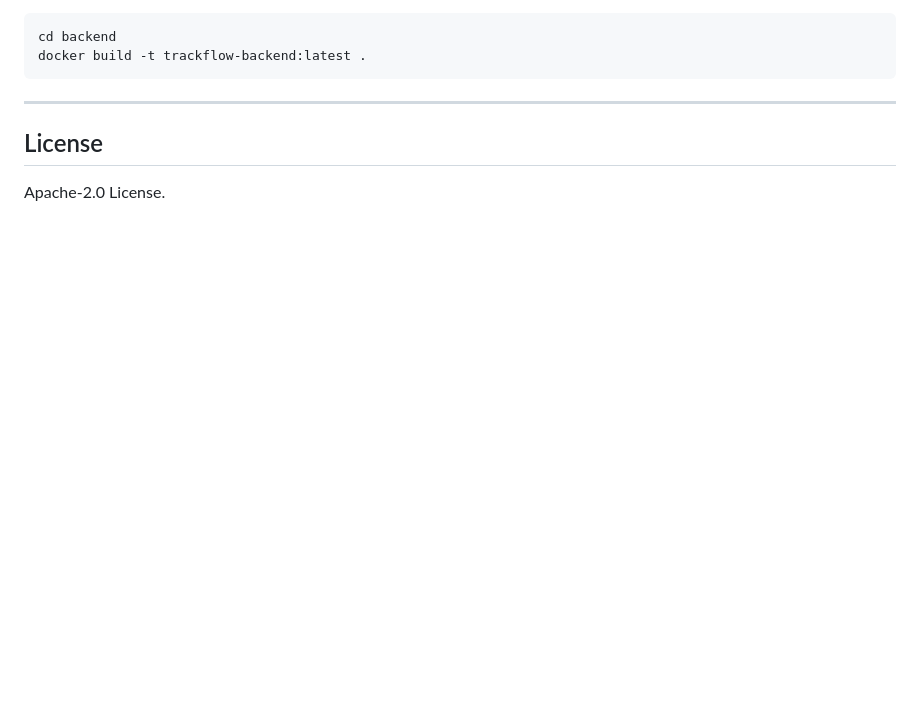
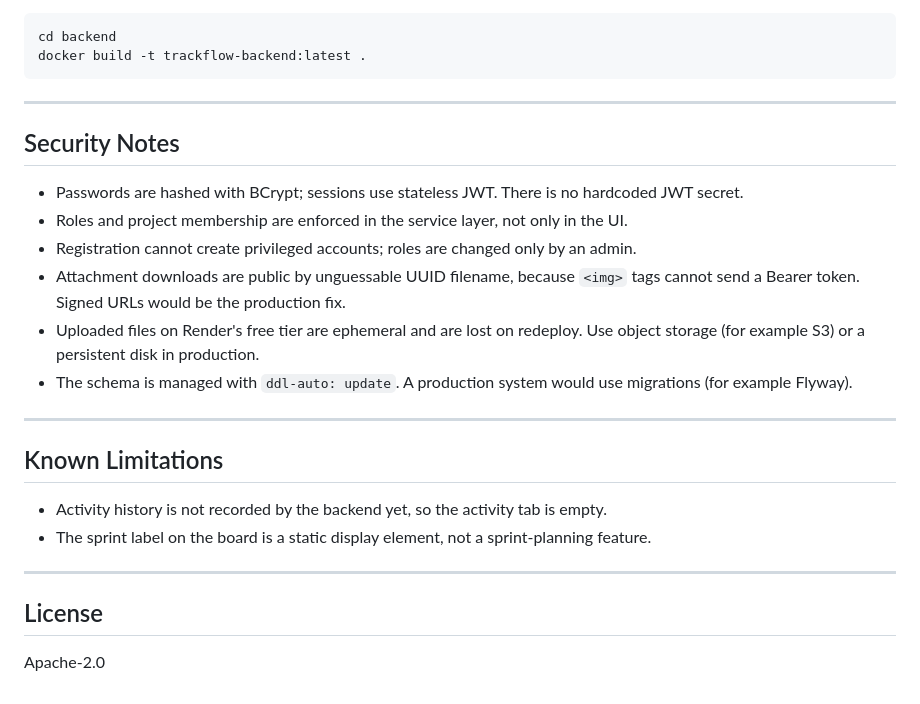
Before and after one commit to AnuvabPal7/trackflow-issue-tracker, a Markdown page: README.md, the part around one of its changes. GitHub-like rendering; blank space fills up the shorter version.

```diff
--- a/README.md
+++ b/README.md
@@ -127,6 +151,24 @@ docker build -t trackflow-backend:latest .
 
 ---
 
+## Security Notes
+
+- Passwords are hashed with BCrypt; sessions use stateless JWT. There is no hardcoded JWT secret.
+- Roles and project membership are enforced in the service layer, not only in the UI.
+- Registration cannot create privileged accounts; roles are changed only by an admin.
+- Attachment downloads are public by unguessable UUID filename, because `<img>` tags cannot send a Bearer token. Signed URLs would be the production fix.
+- Uploaded files on Render's free tier are ephemeral and are lost on redeploy. Use object storage (for example S3) or a persistent disk in production.
+- The schema is managed with `ddl-auto: update`. A production system would use migrations (for example Flyway).
+
+---
+
+## Known Limitations
+
+- Activity history is not recorded by the backend yet, so the activity tab is empty.
+- The sprint label on the board is a static display element, not a sprint-planning feature.
+
+---
+
 ## License
 
-Apache-2.0 License.
+Apache-2.0
```
Also changed, not shown: other parts of README.md (+100 -76 lines), docs/screenshots/board.png (added), docs/screenshots/issue-detail.png (added), docs/screenshots/swagger.png (added).
